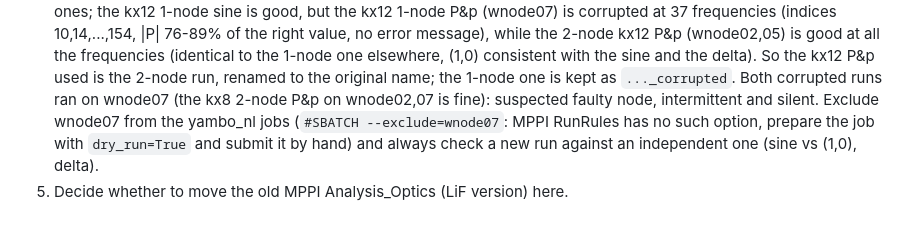
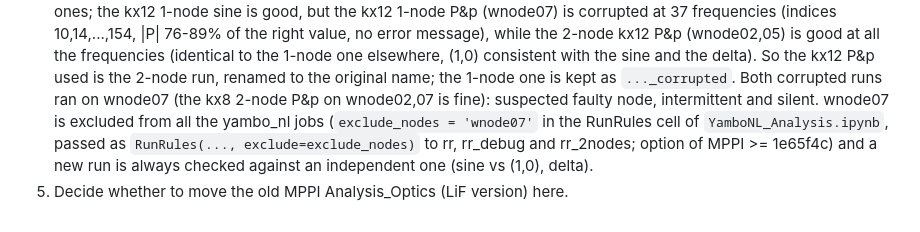
Before and after one commit to marcodalessandro76/LiF, a Markdown page: CLAUDE.md, the part around the change. GitHub-like rendering.

Commit message:
CLAUDE.md: wnode07 excluded through the exclude option of MPPI RunRules
Co-Authored-By: Claude Opus 5.5 <noreply@anthropic.com>

```diff
--- a/CLAUDE.md
+++ b/CLAUDE.md
@@ -238,7 +238,8 @@ Next:
    value, no error message), while the 2-node kx12 P&p (wnode02,05) is good at all the frequencies (identical to the
    1-node one elsewhere, (1,0) consistent with the sine and the delta). So the kx12 P&p used is the 2-node run, renamed
    to the original name; the 1-node one is kept as `..._corrupted`. Both corrupted runs ran on wnode07 (the kx8 2-node
-   P&p on wnode02,07 is fine): suspected faulty node, intermittent and silent. Exclude wnode07 from the yambo_nl jobs
-   (`#SBATCH --exclude=wnode07`: MPPI RunRules has no such option, prepare the job with `dry_run=True` and submit it
-   by hand) and always check a new run against an independent one (sine vs (1,0), delta).
+   P&p on wnode02,07 is fine): suspected faulty node, intermittent and silent. wnode07 is excluded from all the
+   yambo_nl jobs (`exclude_nodes = 'wnode07'` in the RunRules cell of `YamboNL_Analysis.ipynb`, passed as
+   `RunRules(..., exclude=exclude_nodes)` to rr, rr_debug and rr_2nodes; option of MPPI >= 1e65f4c) and a new run is
+   always checked against an independent one (sine vs (1,0), delta).
 4. Decide whether to move the old MPPI Analysis_Optics (LiF version) here.
```
